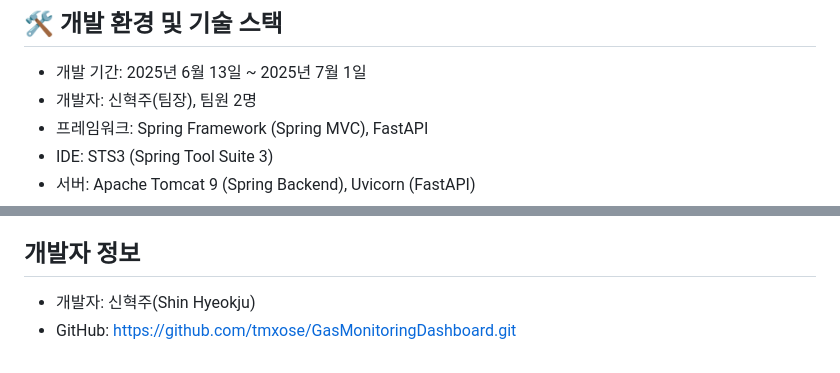
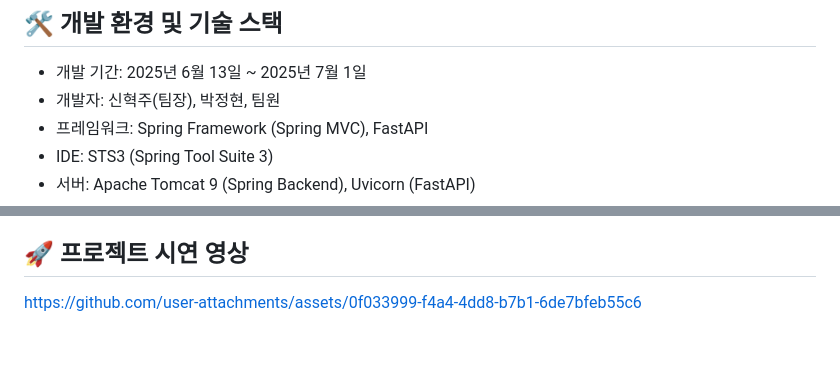
Before and after one commit to yamimi-331/gasmonitoringdash, a Markdown page: README.md, 2 parts joined by grey strips. Rendered like a GitHub page.

```diff
--- a/README.md
+++ b/README.md
@@ -6,7 +6,7 @@
 ## 🛠️ 개발 환경 및 기술 스택
 
 - 개발 기간: 2025년 6월 13일 ~ 2025년 7월 1일
-- 개발자: 신혁주(팀장), 팀원 2명
+- 개발자: 신혁주(팀장), 박정현, 팀원
 - 프레임워크: Spring Framework (Spring MVC), FastAPI
 - IDE: STS3 (Spring Tool Suite 3)
 - 서버: Apache Tomcat 9 (Spring Backend), Uvicorn (FastAPI)
@@ -130,6 +130,7 @@ uvicorn main:app --reload
  - Apache Tomcat 9 서버를 IDE에 연동하고, 프로젝트를 서버에 추가합니다.
  - Tomcat 서버를 시작하여 웹 애플리케이션을 실행합니다.
 
-## 개발자 정보
- - 개발자: 신혁주(Shin Hyeokju)
- - GitHub: https://github.com/tmxose/GasMonitoringDashboard.git
+## **🚀 프로젝트 시연 영상**
+
+
+https://github.com/user-attachments/assets/0f033999-f4a4-4dd8-b7b1-6de7bfeb55c6
```
